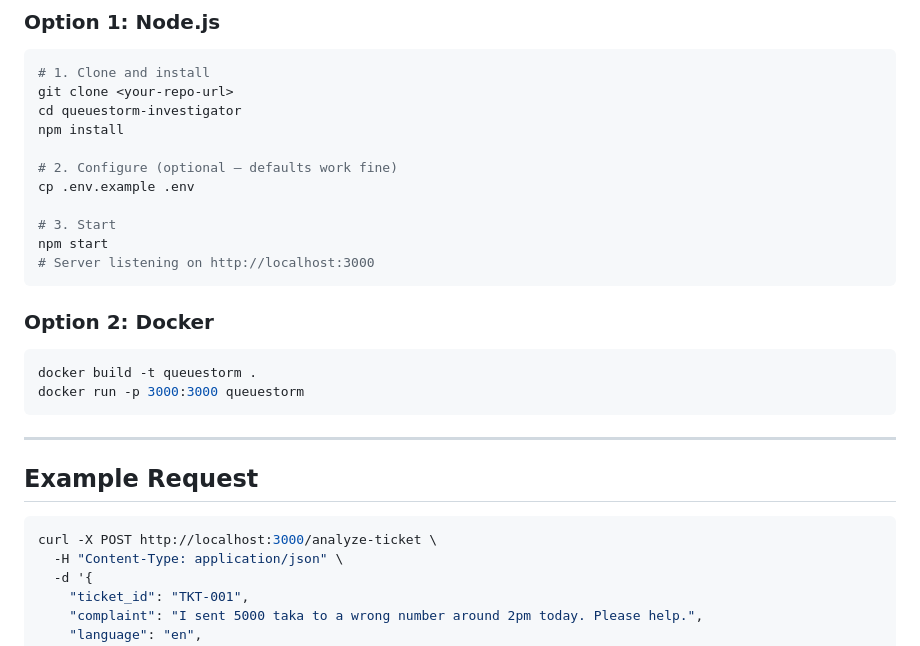
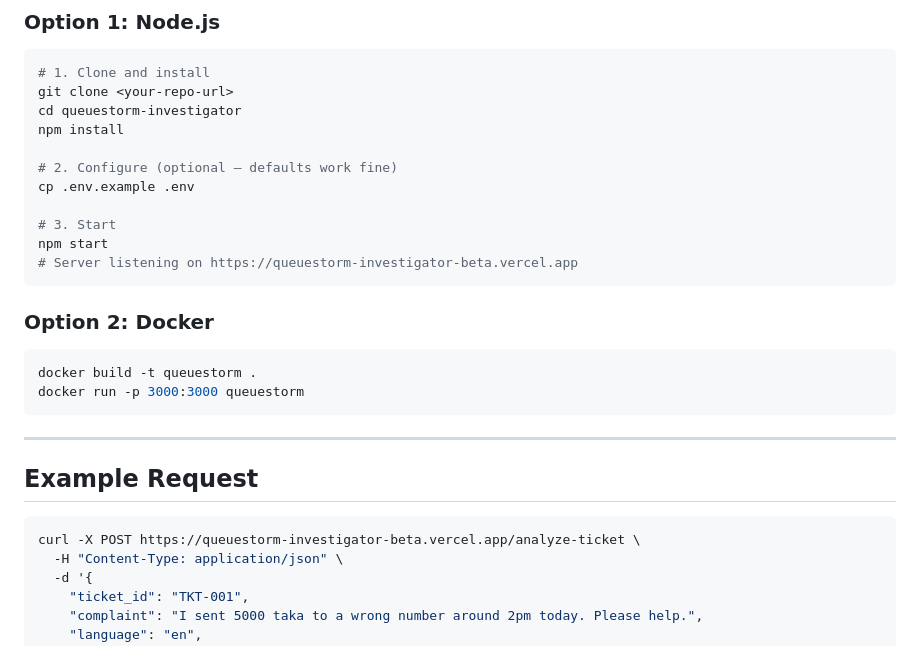
Before and after one commit to shafin027/queuestorm-investigator, a Markdown page: README.md, the part around the change. Rendered like a GitHub page.

Commit message:
docs: replace localhost with live vercel endpoint

````diff
--- a/README.md
+++ b/README.md
@@ -30,7 +30,7 @@ cp .env.example .env
 
 # 3. Start
 npm start
-# Server listening on http://localhost:3000
+# Server listening on https://queuestorm-investigator-beta.vercel.app
 ```
 
 ### Option 2: Docker
@@ -45,7 +45,7 @@ docker run -p 3000:3000 queuestorm
 ## Example Request
 
 ```bash
-curl -X POST http://localhost:3000/analyze-ticket \
+curl -X POST https://queuestorm-investigator-beta.vercel.app/analyze-ticket \
   -H "Content-Type: application/json" \
   -d '{
     "ticket_id": "TKT-001",
````
